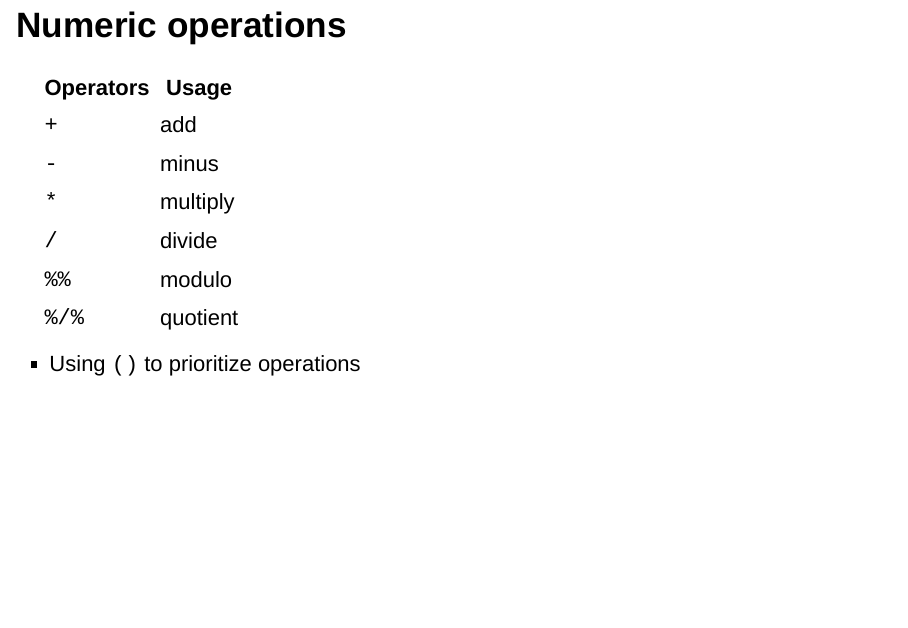
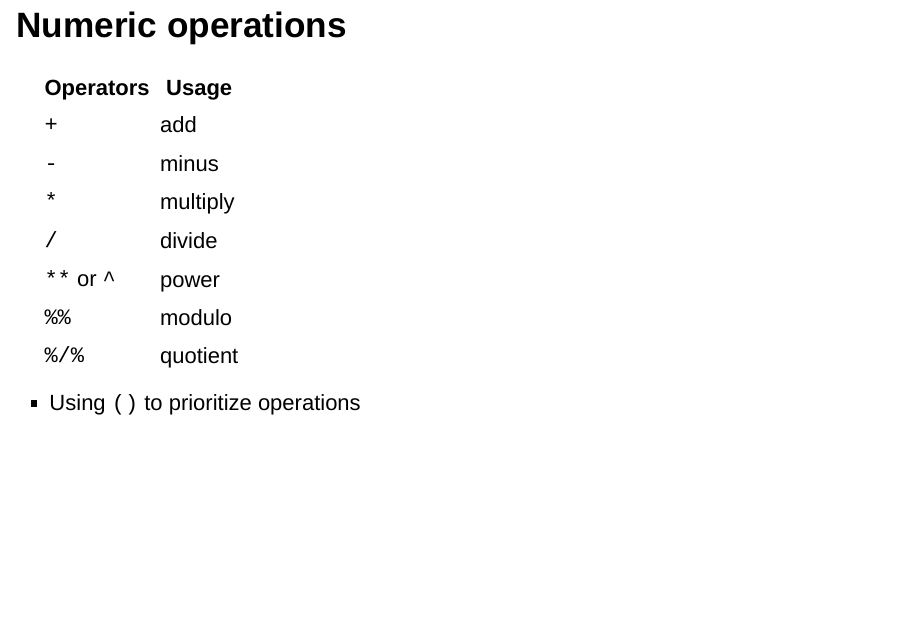
Before and after one commit to goodboywhite/rprg_iii, an R Markdown document (var_types.Rmd): page 9 of 39. Rendered offline with R 4.5, knitr and Pandoc, with nearby package versions; drawn as Slidy slides in place of the format the file asks for.

Commit message:
added power operator

```diff
--- a/var_types.Rmd
+++ b/var_types.Rmd
@@ -69,6 +69,7 @@ my_lucky_complex
 |`-`|minus|
 |`*`|multiply|
 |`/`|divide|
+|`**` or `^`|power|
 |`%%`|modulo|
 |`%/%`|quotient|
 
```
Also changed, not shown: var_types.html, var_types.pdf.
